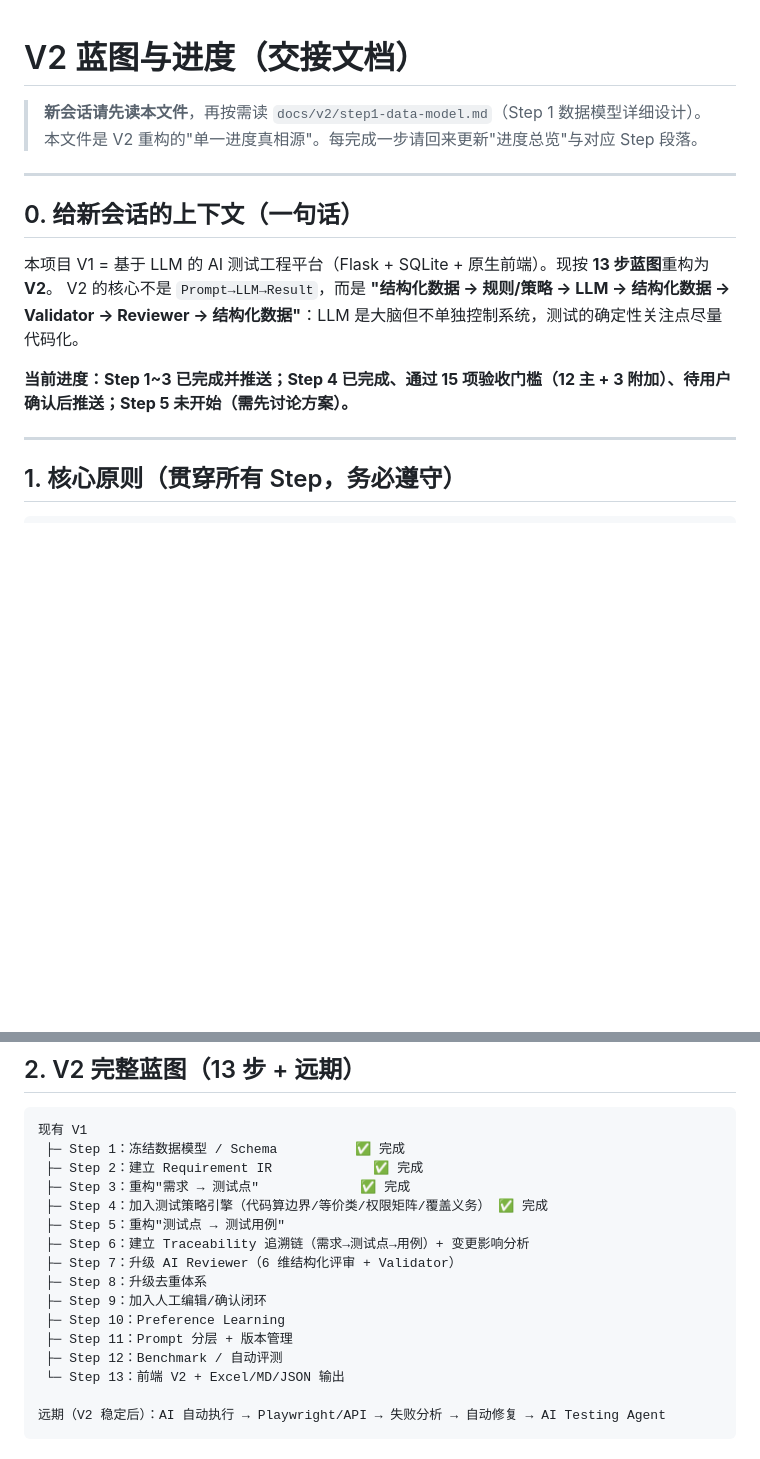
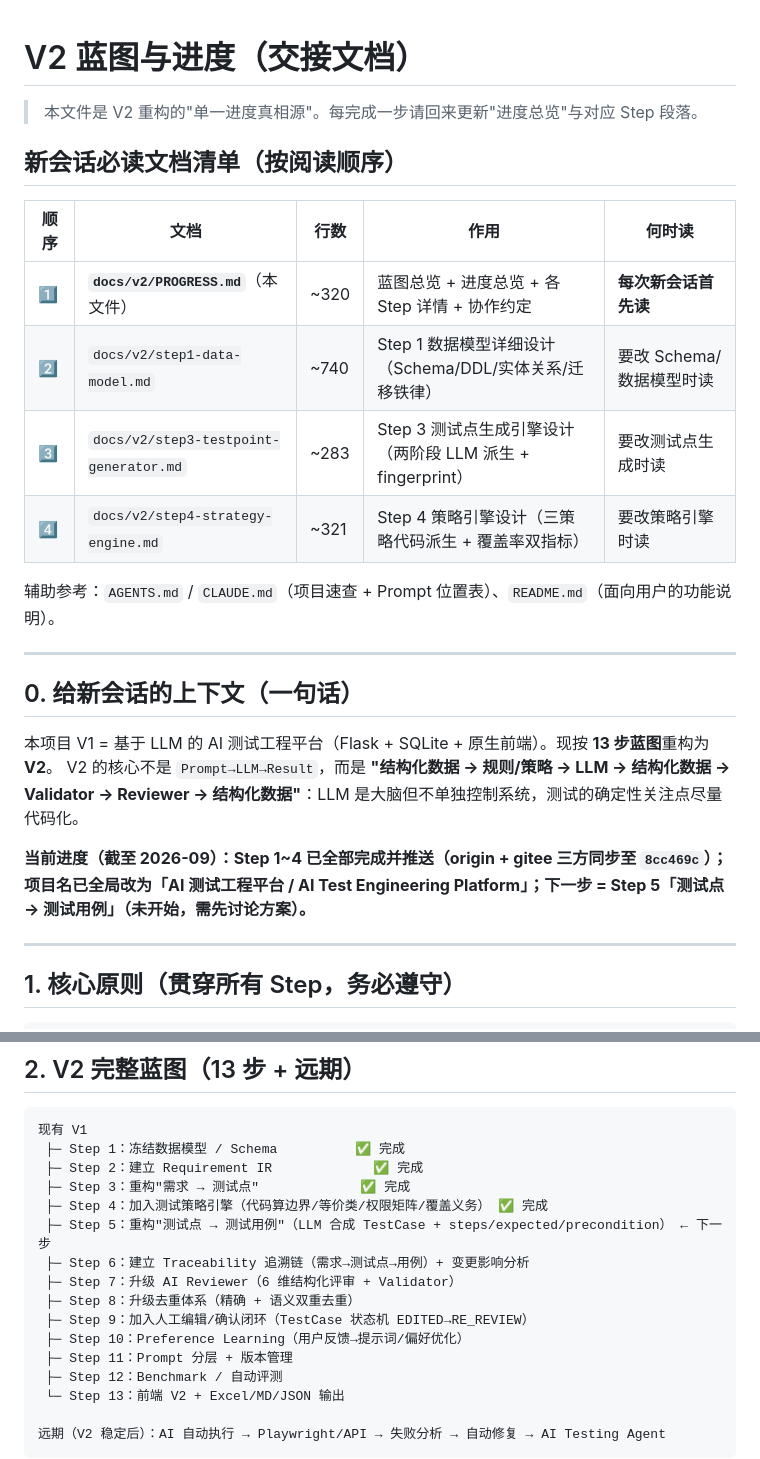
Before and after one commit to LS297263179/testcase-gen, a Markdown page: docs/v2/PROGRESS.md, 2 parts joined by grey strips. Drawn GitHub-style; blank space fills up the shorter version.

Commit message:
docs(v2): 整理蓝图进度交接文档 - 修正进度状态+补全新会话必读清单
PROGRESS.md 作为 V2 重构的"单一进度真相源"，整理更新以便新会话交接：

- 修正过时进度：Step 4 由"待用户确认后推送"更新为"已推 origin+gitee (9fb3842)"
- §0 顶部新增「新会话必读文档清单」：4 个文档（PROGRESS/step1/step3/step4）+ 阅读顺序 + 何时读
- §0 当前进度更新：Step 1~4 已全部完成推送（三方同步至 8cc469c）+ 项目已重命名
- §2 蓝图补全 Step 5~13 的目标描述（原来只有名称），标注 Step 5 为下一步
- §3 进度总览新增"项目重命名"行（8cc469c）+ 修正 Step 4 提交状态

纯文档整理，不涉及代码逻辑；测试基线仍为 497 passed，ruff 全绿。

```diff
--- a/docs/v2/PROGRESS.md
+++ b/docs/v2/PROGRESS.md
@@ -1,7 +1,17 @@
 # V2 蓝图与进度（交接文档）
 
-> **新会话请先读本文件**，再按需读 `docs/v2/step1-data-model.md`（Step 1 数据模型详细设计）。
 > 本文件是 V2 重构的"单一进度真相源"。每完成一步请回来更新"进度总览"与对应 Step 段落。
+
+## 新会话必读文档清单（按阅读顺序）
+
+| 顺序 | 文档 | 行数 | 作用 | 何时读 |
+|---|---|---|---|---|
+| 1️⃣ | **`docs/v2/PROGRESS.md`**（本文件） | ~320 | 蓝图总览 + 进度总览 + 各 Step 详情 + 协作约定 | **每次新会话首先读** |
+| 2️⃣ | `docs/v2/step1-data-model.md` | ~740 | Step 1 数据模型详细设计（Schema/DDL/实体关系/迁移铁律） | 要改 Schema/数据模型时读 |
+| 3️⃣ | `docs/v2/step3-testpoint-generator.md` | ~283 | Step 3 测试点生成引擎设计（两阶段 LLM 派生 + fingerprint） | 要改测试点生成时读 |
+| 4️⃣ | `docs/v2/step4-strategy-engine.md` | ~321 | Step 4 策略引擎设计（三策略代码派生 + 覆盖率双指标） | 要改策略引擎时读 |
+
+辅助参考：`AGENTS.md` / `CLAUDE.md`（项目速查 + Prompt 位置表）、`README.md`（面向用户的功能说明）。
 
 ---
 
@@ -10,7 +20,7 @@
 本项目 V1 = 基于 LLM 的 AI 测试工程平台（Flask + SQLite + 原生前端）。现按 **13 步蓝图**重构为 **V2**。
 V2 的核心不是 `Prompt→LLM→Result`，而是 **"结构化数据 → 规则/策略 → LLM → 结构化数据 → Validator → Reviewer → 结构化数据"**：LLM 是大脑但不单独控制系统，测试的确定性关注点尽量代码化。
 
-**当前进度：Step 1~3 已完成并推送；Step 4 已完成、通过 15 项验收门槛（12 主 + 3 附加）、待用户确认后推送；Step 5 未开始（需先讨论方案）。**
+**当前进度（截至 2026-09）：Step 1~4 已全部完成并推送（origin + gitee 三方同步至 `8cc469c`）；项目名已全局改为「AI 测试工程平台 / AI Test Engineering Platform」；下一步 = Step 5「测试点 → 测试用例」（未开始，需先讨论方案）。**
 
 ---
 
@@ -34,12 +44,12 @@ LLM 的输入/输出两端都必须是已定义 Schema 的结构化数据；LLM
  ├─ Step 2：建立 Requirement IR             ✅ 完成
  ├─ Step 3：重构"需求 → 测试点"             ✅ 完成
  ├─ Step 4：加入测试策略引擎（代码算边界/等价类/权限矩阵/覆盖义务） ✅ 完成
- ├─ Step 5：重构"测试点 → 测试用例"
+ ├─ Step 5：重构"测试点 → 测试用例"（LLM 合成 TestCase + steps/expected/precondition） ← 下一步
  ├─ Step 6：建立 Traceability 追溯链（需求→测试点→用例）+ 变更影响分析
  ├─ Step 7：升级 AI Reviewer（6 维结构化评审 + Validator）
- ├─ Step 8：升级去重体系
- ├─ Step 9：加入人工编辑/确认闭环
- ├─ Step 10：Preference Learning
+ ├─ Step 8：升级去重体系（精确 + 语义双重去重）
+ ├─ Step 9：加入人工编辑/确认闭环（TestCase 状态机 EDITED→RE_REVIEW）
+ ├─ Step 10：Preference Learning（用户反馈→提示词/偏好优化）
  ├─ Step 11：Prompt 分层 + 版本管理
  ├─ Step 12：Benchmark / 自动评测
  └─ Step 13：前端 V2 + Excel/MD/JSON 输出
```
Also changed, not shown: other parts of docs/v2/PROGRESS.md (+2 -1 lines).
